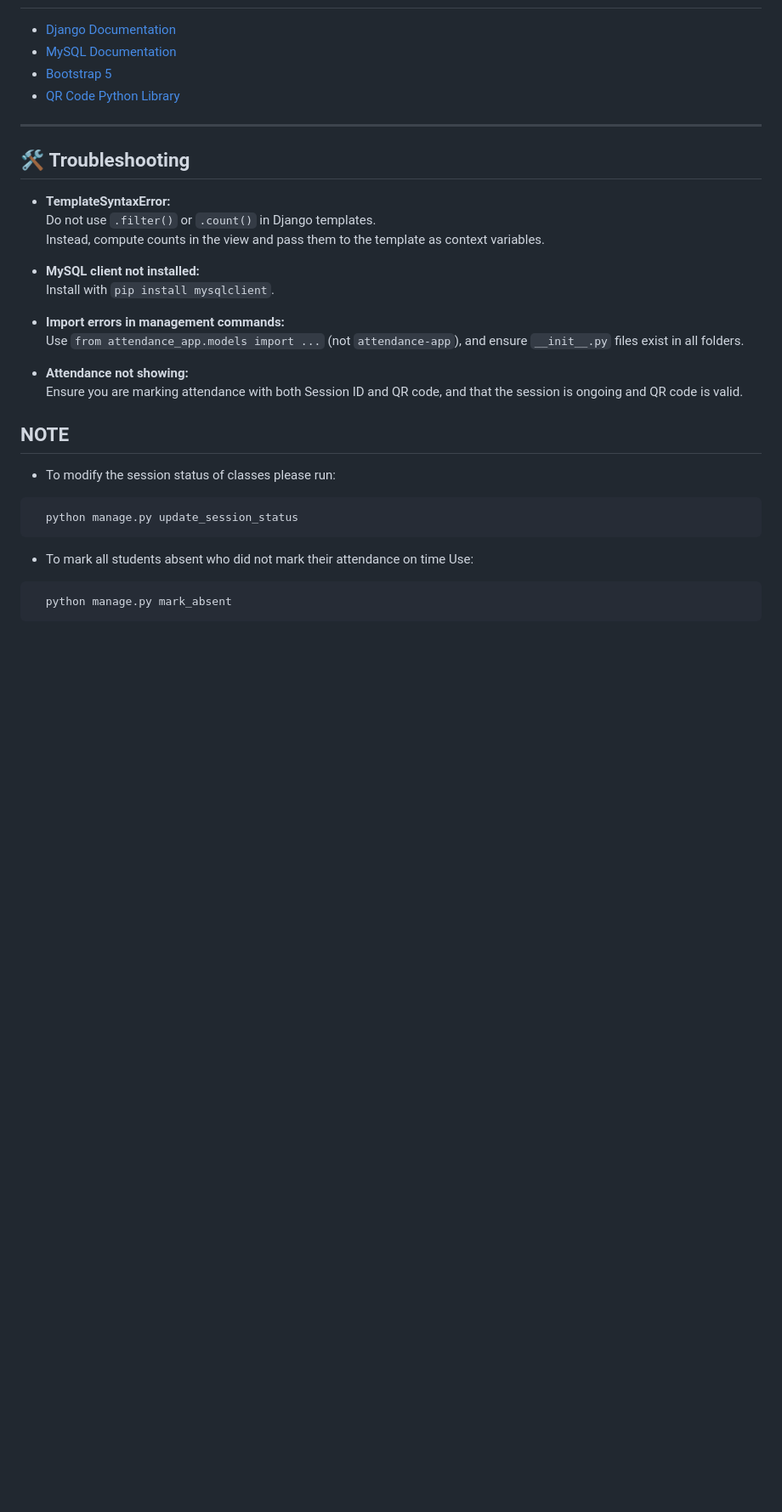
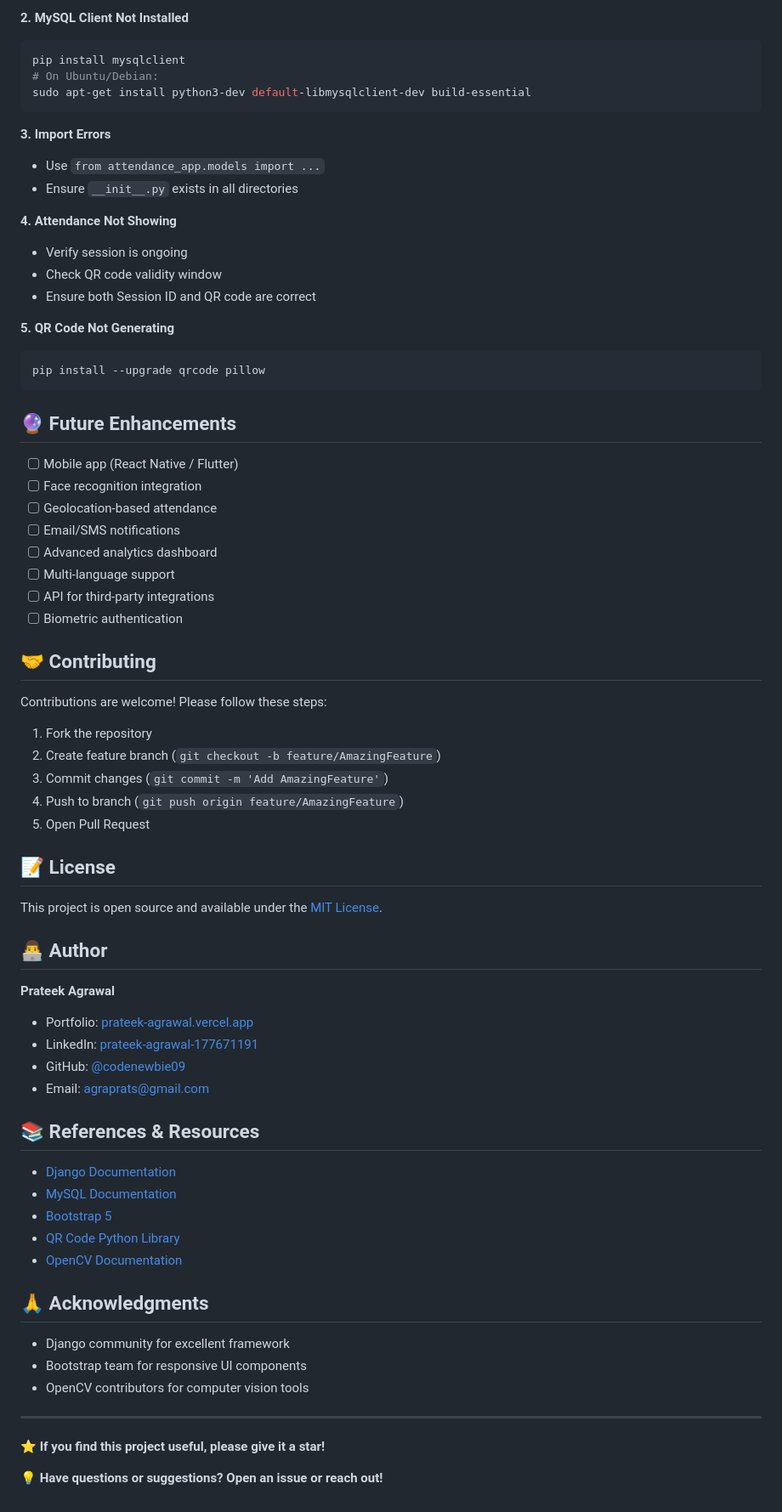
Before and after one commit to codenewbie09/attendance_system, a Markdown page: README.md, the part around one of its changes. Shown at 85% size. Drawn GitHub-style; blank space fills up the shorter version.

Commit message:
Enhance README with comprehensive documentation and visual appeal

````diff
--- a/README.md
+++ b/README.md
@@ -84,33 +217,74 @@ Install the required Python libraries using the following commands:
+**2. MySQL Client Not Installed**
+```bash
+pip install mysqlclient
+# On Ubuntu/Debian:
+sudo apt-get install python3-dev default-libmysqlclient-dev build-essential
+```
+
+**3. Import Errors**
+- Use `from attendance_app.models import ...`
+- Ensure `__init__.py` exists in all directories
+
+**4. Attendance Not Showing**
+- Verify session is ongoing
+- Check QR code validity window
+- Ensure both Session ID and QR code are correct
+
+**5. QR Code Not Generating**
+```bash
+pip install --upgrade qrcode pillow
+```
+
+## 🔮 Future Enhancements
+
+- [ ] Mobile app (React Native / Flutter)
+- [ ] Face recognition integration
+- [ ] Geolocation-based attendance
+- [ ] Email/SMS notifications
+- [ ] Advanced analytics dashboard
+- [ ] Multi-language support
+- [ ] API for third-party integrations
+- [ ] Biometric authentication
+
+## 🤝 Contributing
+
+Contributions are welcome! Please follow these steps:
+
+1. Fork the repository
+2. Create feature branch (`git checkout -b feature/AmazingFeature`)
+3. Commit changes (`git commit -m 'Add AmazingFeature'`)
+4. Push to branch (`git push origin feature/AmazingFeature`)
+5. Open Pull Request
+
+## 📝 License
+
+This project is open source and available under the [MIT License](LICENSE).
+
+## 👨‍💻 Author
+
+**Prateek Agrawal**
+
+- Portfolio: [prateek-agrawal.vercel.app](https://prateek-agrawal.vercel.app)
+- LinkedIn: [prateek-agrawal-177671191](https://linkedin.com/in/prateek-agrawal-177671191)
+- GitHub: [@codenewbie09](https://github.com/codenewbie09)
+- Email: agraprats@gmail.com
+
+## 📚 References & Resources
 
 - [Django Documentation](https://docs.djangoproject.com/)
 - [MySQL Documentation](https://dev.mysql.com/doc/)
 - [Bootstrap 5](https://getbootstrap.com/)
 - [QR Code Python Library](https://pypi.org/project/qrcode/)
+- [OpenCV Documentation](https://docs.opencv.org/)
+
+## 🙏 Acknowledgments
+
+- Django community for excellent framework
+- Bootstrap team for responsive UI components
+- OpenCV contributors for computer vision tools
 
 ---
 
-## 🛠 **Troubleshooting**
+⭐ **If you find this project useful, please give it a star!**
 
-- **TemplateSyntaxError:**
-  Do not use `.filter()` or `.count()` in Django templates.
-  Instead, compute counts in the view and pass them to the template as context variables.
-
-- **MySQL client not installed:**
-  Install with `pip install mysqlclient`.
-
-- **Import errors in management commands:**
-  Use `from attendance_app.models import ...` (not `attendance-app`), and ensure `__init__.py` files exist in all folders.
-
-- **Attendance not showing:**
-  Ensure you are marking attendance with both Session ID and QR code, and that the session is ongoing and QR code is valid.
-
-## NOTE
-- To modify the session status of classes please run:
-```
-  python manage.py update_session_status
- ```
-- To mark all students absent who did not mark their attendance on time
-  Use:
-```
-  python manage.py mark_absent
-  ```
+💡 **Have questions or suggestions? Open an issue or reach out!**
````
Also changed, not shown: other parts of README.md (+194 -61 lines).
